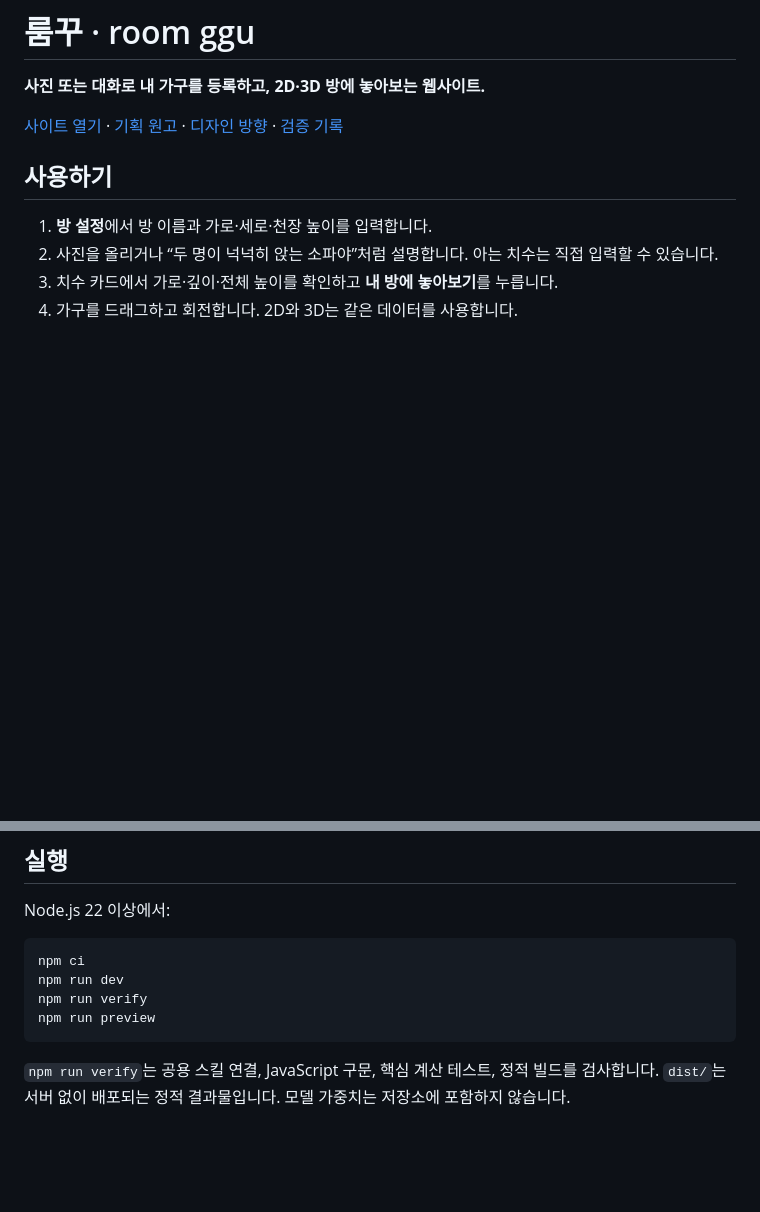
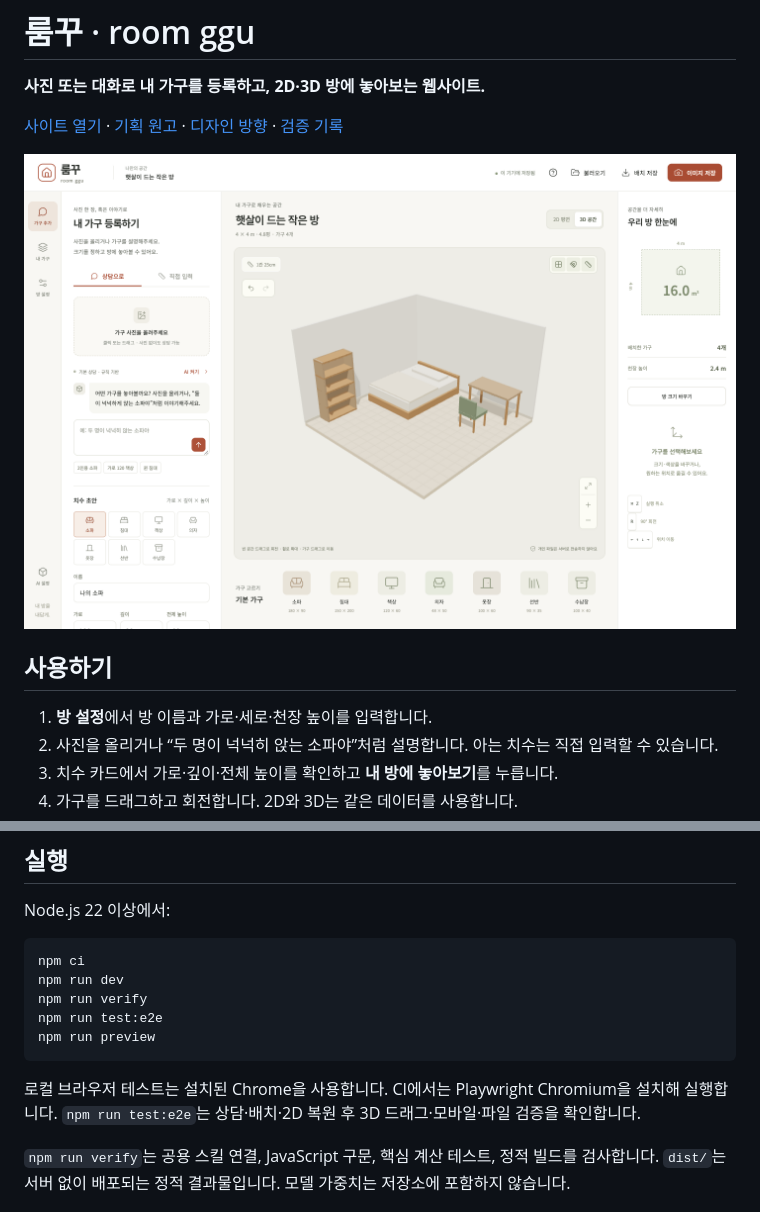
Before and after one commit to jinusong/room-ggu, a Markdown page: README.md, 2 parts joined by grey strips. Rendered like a GitHub page; pictures changed too: docs/screenshots/desktop.png (added); blank space fills up the shorter version.

````diff
--- a/README.md
+++ b/README.md
@@ -3,6 +3,8 @@
 **사진 또는 대화로 내 가구를 등록하고, 2D·3D 방에 놓아보는 웹사이트.**
 
 [사이트 열기](https://jinusong.github.io/room-ggu/) · [기획 원고](docs/product-plan.md) · [디자인 방향](docs/design-direction.md) · [검증 기록](docs/verification.md)
+
+![룸꾸 데스크톱 편집기](docs/screenshots/desktop.png)
 
 ## 사용하기
 
@@ -36,8 +38,11 @@ Node.js 22 이상에서:
 npm ci
 npm run dev
 npm run verify
+npm run test:e2e
 npm run preview
 ```
+
+로컬 브라우저 테스트는 설치된 Chrome을 사용합니다. CI에서는 Playwright Chromium을 설치해 실행합니다. `npm run test:e2e`는 상담·배치·2D 복원 후 3D 드래그·모바일·파일 검증을 확인합니다.
 
 `npm run verify`는 공용 스킬 연결, JavaScript 구문, 핵심 계산 테스트, 정적 빌드를 검사합니다. `dist/`는 서버 없이 배포되는 정적 결과물입니다. 모델 가중치는 저장소에 포함하지 않습니다.
 
````
Also changed, not shown: docs/verification.md (+8 -2 lines), docs/screenshots/mobile.png (added), 11 other files.
